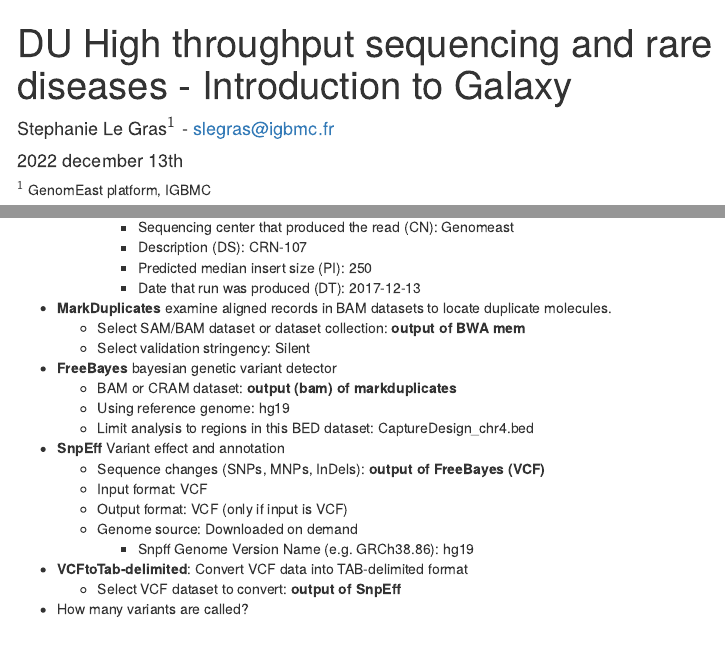
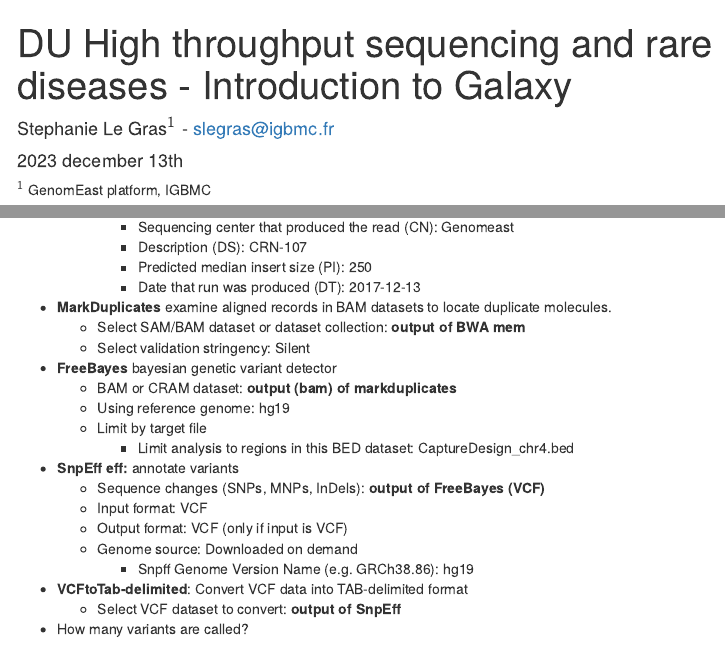
Before and after one commit to slegras/DUdijon, an R Markdown document (Galaxy.Rmd): the page in a window 1100 px wide, from its top, and a second part further down, joined at a grey line. Rendered offline with R 4.5, knitr and Pandoc, with nearby package versions; a font, style sheet, LaTeX package, included part or bibliography that could not be used is replaced or left out; menus at the side of the page are left out.

Commit message:
2023 edit

````diff
--- a/Galaxy.Rmd
+++ b/Galaxy.Rmd
@@ -1,7 +1,7 @@
 ---
 title: "DU High throughput sequencing and rare diseases - Introduction to Galaxy"
 author: "Stephanie Le Gras$^{1}$ - slegras@igbmc.fr"
-date: "2022 december 13th"
+date: "2023 december 13th"
 output:
   html_document:
     fig_caption: yes
@@ -21,7 +21,7 @@
 ---
 
 ```{r setup, include=FALSE}
-knitr::opts_chunk$set(echo = TRUE, root.dir="~/Documents/Formations/2022/DUDijon")
+knitr::opts_chunk$set(echo = TRUE, root.dir="~/Documents/Formations/2023/DUDijon")
 ```
 
 $^1$ GenomEast platform, IGBMC
@@ -137,8 +137,9 @@
   - __FreeBayes__ bayesian genetic variant detector
     - BAM or CRAM dataset: **output (bam) of markduplicates**
     - Using reference genome: hg19
-    - Limit analysis to regions in this BED dataset: CaptureDesign_chr4.bed
-  - __SnpEff__ Variant effect and annotation
+    - Limit by target file
+      - Limit analysis to regions in this BED dataset: CaptureDesign_chr4.bed
+  - __SnpEff eff:__ annotate variants
     - Sequence changes (SNPs, MNPs, InDels): **output of FreeBayes (VCF)**
     - Input format: VCF
     - Output format: VCF (only if input is VCF)
````
Also changed, not shown: images/Galaxy/02-runtool.png, Galaxy.Rmd (6 more changed lines).
